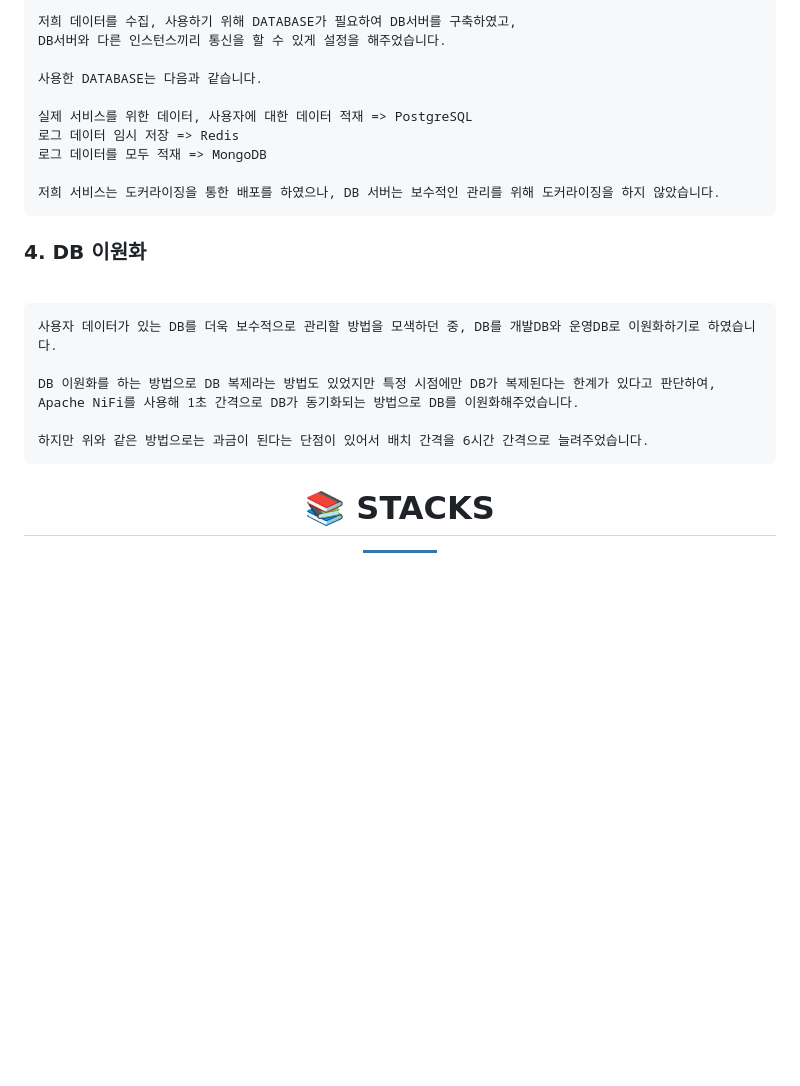
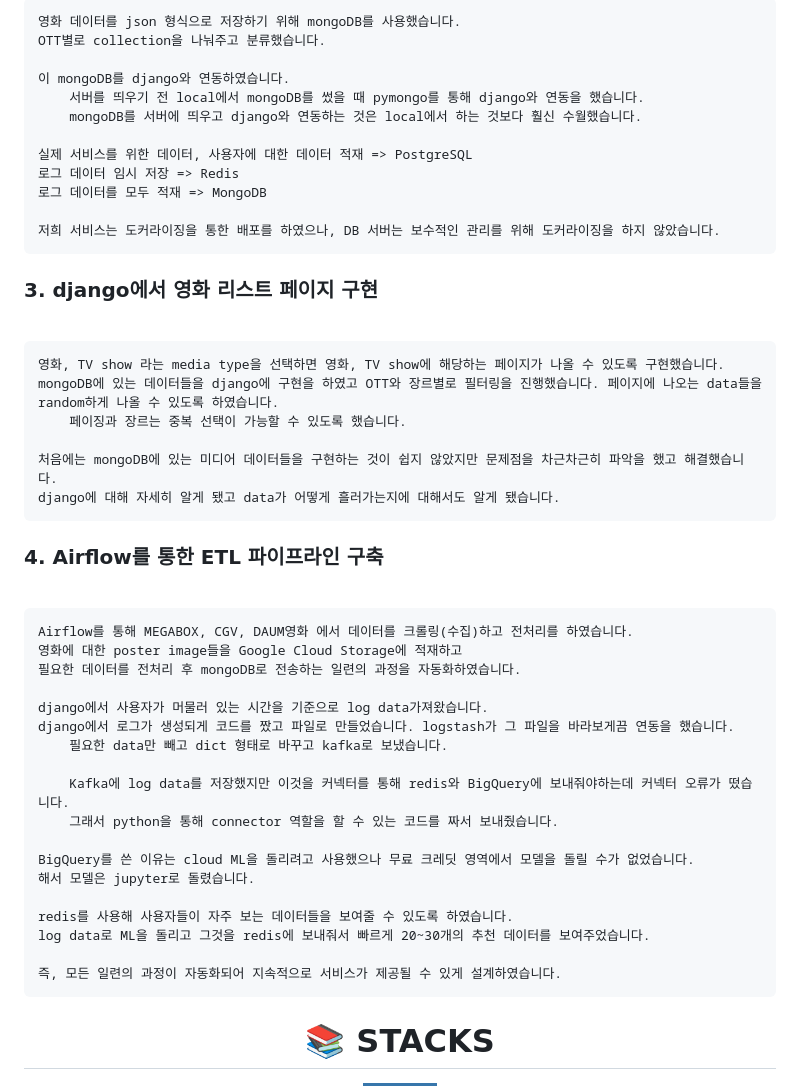
Before and after one commit to jsjang96/MOOCHU_project, a Markdown page: README.md, the part around one of its changes. Rendered like a GitHub page; badges without logos; blank space fills up the shorter version.

```diff
--- a/README.md
+++ b/README.md
@@ -198,9 +165,11 @@
   <br>
 
-  	저희 데이터를 수집, 사용하기 위해 DATABASE가 필요하여 DB서버를 구축하였고,
-   	DB서버와 다른 인스턴스끼리 통신을 할 수 있게 설정을 해주었습니다.
+  	영화 데이터를 json 형식으로 저장하기 위해 mongoDB를 사용했습니다.
+   	OTT별로 collection을 나눠주고 분류했습니다.
 
-   	사용한 DATABASE는 다음과 같습니다.
+   	이 mongoDB를 django와 연동하였습니다.
+    	서버를 띄우기 전 local에서 mongoDB를 썼을 때 pymongo를 통해 django와 연동을 했습니다.
+     	mongoDB를 서버에 띄우고 django와 연동하는 것은 local에서 하는 것보다 훨신 수월했습니다.
 
 	실제 서비스를 위한 데이터, 사용자에 대한 데이터 적재 => PostgreSQL
 	로그 데이터 임시 저장 => Redis
@@ -208,16 +177,37 @@
 
  	저희 서비스는 도커라이징을 통한 배포를 하였으나, DB 서버는 보수적인 관리를 위해 도커라이징을 하지 않았습니다.
 
-### 4. DB 이원화
+### 3. django에서 영화 리스트 페이지 구현
   <br>
 
-  	사용자 데이터가 있는 DB를 더욱 보수적으로 관리할 방법을 모색하던 중, DB를 개발DB와 운영DB로 이원화하기로 하였습니다.
+  	영화, TV show 라는 media type을 선택하면 영화, TV show에 해당하는 페이지가 나올 수 있도록 구현했습니다.
+   	mongoDB에 있는 데이터들을 django에 구현을 하였고 OTT와 장르별로 필터링을 진행했습니다. 페이지에 나오는 data들을 random하게 나올 수 있도록 하였습니다.
+    	페이징과 장르는 중복 선택이 가능할 수 있도록 했습니다.
 
-	DB 이원화를 하는 방법으로 DB 복제라는 방법도 있었지만 특정 시점에만 DB가 복제된다는 한계가 있다고 판단하여,
-	Apache NiFi를 사용해 1초 간격으로 DB가 동기화되는 방법으로 DB를 이원화해주었습니다.
+	처음에는 mongoDB에 있는 미디어 데이터들을 구현하는 것이 쉽지 않았지만 문제점을 차근차근히 파악을 했고 해결했습니다.
+ 	django에 대해 자세히 알게 됐고 data가 어떻게 흘러가는지에 대해서도 알게 됐습니다.
 
-	하지만 위와 같은 방법으로는 과금이 된다는 단점이 있어서 배치 간격을 6시간 간격으로 늘려주었습니다.
+### 4. Airflow를 통한 ETL 파이프라인 구축
+<br>
 
+ 	Airflow를 통해 MEGABOX, CGV, DAUM영화 에서 데이터를 크롤링(수집)하고 전처리를 하였습니다.
+  	영화에 대한 poster image들을 Google Cloud Storage에 적재하고
+ 	필요한 데이터를 전처리 후 mongoDB로 전송하는 일련의 과정을 자동화하였습니다.
+
+  	django에서 사용자가 머물러 있는 시간을 기준으로 log data가져왔습니다.
+   	django에서 로그가 생성되게 코드를 짰고 파일로 만들었습니다. logstash가 그 파일을 바라보게끔 연동을 했습니다.
+    	필요한 data만 빼고 dict 형태로 바꾸고 kafka로 보냈습니다.
+
+    	Kafka에 log data를 저장했지만 이것을 커넥터를 통해 redis와 BigQuery에 보내줘야하는데 커넥터 오류가 떴습니다.
+     	그래서 python을 통해 connector 역할을 할 수 있는 코드를 짜서 보내줬습니다.
+
+ 	BigQuery를 쓴 이유는 cloud ML을 돌리려고 사용했으나 무료 크레딧 영역에서 모델을 돌릴 수가 없었습니다.
+  	해서 모델은 jupyter로 돌렸습니다.
+
+   	redis를 사용해 사용자들이 자주 보는 데이터들을 보여줄 수 있도록 하였습니다.
+   	log data로 ML을 돌리고 그것을 redis에 보내줘서 빠르게 20~30개의 추천 데이터를 보여주었습니다.
+
+ 	즉, 모든 일련의 과정이 자동화되어 지속적으로 서비스가 제공될 수 있게 설계하였습니다.
 
  <div align=center><h1>📚 STACKS</h1></div>
 
```
Also changed, not shown: other parts of README.md (+31 -64 lines).
